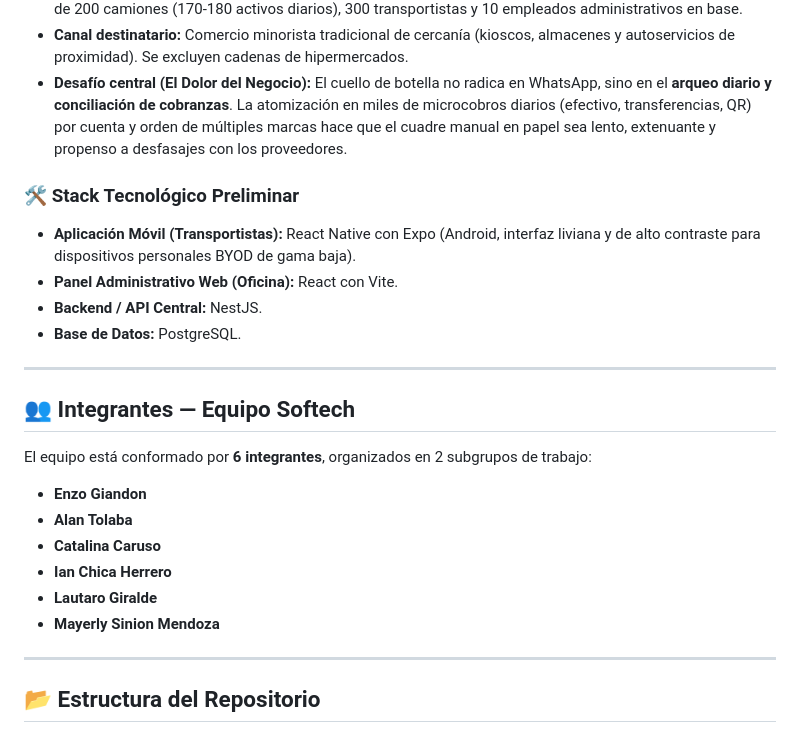
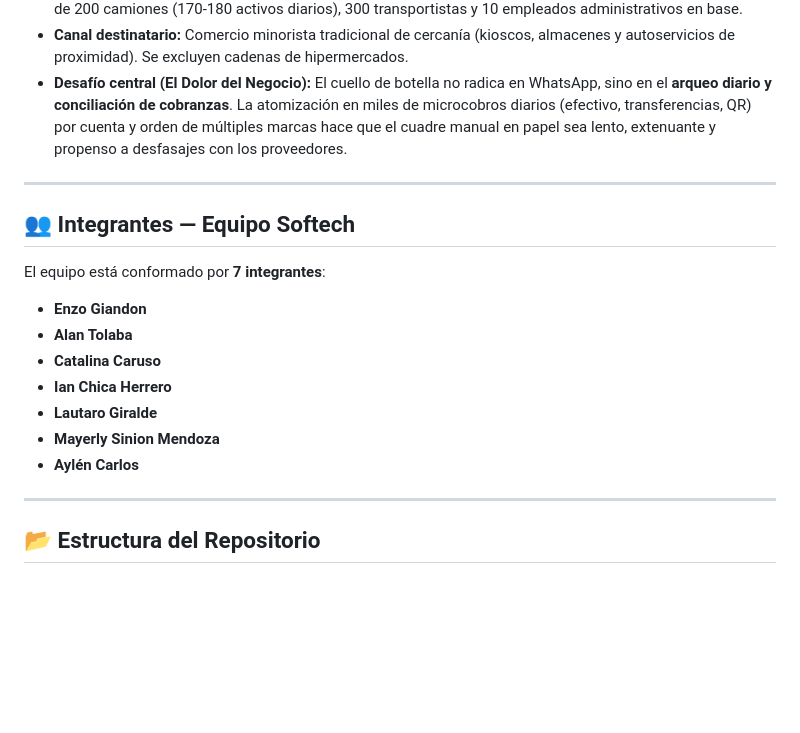
Before and after one commit to enzogiandon/Proyecto_Ing-software, a Markdown page: README.md, the part around the change. GitHub-like rendering; blank space fills up the shorter version.

Commit message:
docs: restaurar 7 integrantes y remover stack tecnologico no definido

```diff
--- a/README.md
+++ b/README.md
@@ -23,17 +23,11 @@ Este repositorio contiene la ingeniería de requisitos, documentación de diseñ
 - **Canal destinatario:** Comercio minorista tradicional de cercanía (kioscos, almacenes y autoservicios de proximidad). Se excluyen cadenas de hipermercados.
 - **Desafío central (El Dolor del Negocio):** El cuello de botella no radica en WhatsApp, sino en el **arqueo diario y conciliación de cobranzas**. La atomización en miles de microcobros diarios (efectivo, transferencias, QR) por cuenta y orden de múltiples marcas hace que el cuadre manual en papel sea lento, extenuante y propenso a desfasajes con los proveedores.
 
-### 🛠️ Stack Tecnológico Preliminar
-- **Aplicación Móvil (Transportistas):** React Native con Expo (Android, interfaz liviana y de alto contraste para dispositivos personales BYOD de gama baja).
-- **Panel Administrativo Web (Oficina):** React con Vite.
-- **Backend / API Central:** NestJS.
-- **Base de Datos:** PostgreSQL.
-
 ---
 
 ## 👥 Integrantes — Equipo Softech
 
-El equipo está conformado por **6 integrantes**, organizados en 2 subgrupos de trabajo:
+El equipo está conformado por **7 integrantes**:
 
 - **Enzo Giandon**
 - **Alan Tolaba**
@@ -41,6 +35,7 @@ El equipo está conformado por **6 integrantes**, organizados en 2 subgrupos de
 - **Ian Chica Herrero**
 - **Lautaro Giralde**
 - **Mayerly Sinion Mendoza**
+- **Aylén Carlos**
 
 ---
 
```
